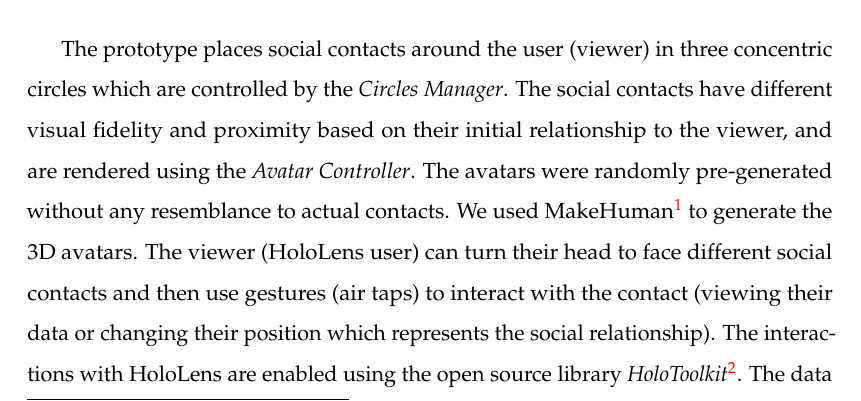
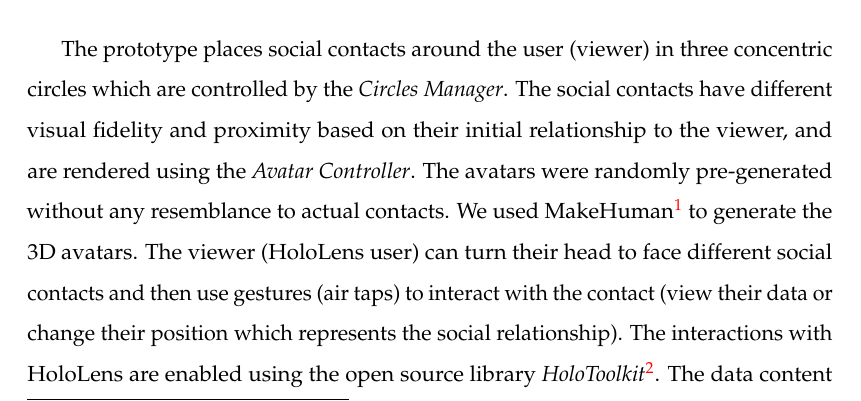
Before and after one commit to an83/Alaeddin-s-Thesis, a LaTeX thesis (main.tex, which reads Chapters/52-data.tex): part of page 84 of 137, cut so that both start at the same text. Compiled offline with pdfLaTeX.

Commit message:
Update on Overleaf.

```diff
--- a/Chapters/52-data.tex
+++ b/Chapters/52-data.tex
@@ -51,7 +51,7 @@ To explore using the social AR continuum metaphor for sharing data between socia
     \label{fig:data:system}
 \end{figure}
 
-The prototype places social contacts around the user (viewer) in three concentric circles which are controlled by the \textit{Circles Manager}. The social contacts have different visual fidelity and proximity based on their initial relationship to the viewer, and are rendered using the \textit{Avatar Controller}. The avatars were randomly pre-generated without any resemblance to actual contacts. We used MakeHuman\footnote{http://www.makehuman.org/} to generate the 3D avatars. The viewer (HoloLens user) can turn their head to face different social contacts and then use gestures (air taps) to interact with the contact (viewing their data or changing their position which represents the social relationship). The interactions with HoloLens are enabled using the open source library \textit{HoloToolkit}\footnote{https://github.com/Microsoft/MixedRealityToolkit-Unity}. The data content shared by the social contacts are controlled by the \textit{Data Controller} which determines which fidelity needs to be displayed based on the social relationship between the avatar and the viewer. The top-level \textit{Scenario Manager} defines the implementation needed for different conditions in the user study, including interaction with avatars, shared data and the concentric circles.
+The prototype places social contacts around the user (viewer) in three concentric circles which are controlled by the \textit{Circles Manager}. The social contacts have different visual fidelity and proximity based on their initial relationship to the viewer, and are rendered using the \textit{Avatar Controller}. The avatars were randomly pre-generated without any resemblance to actual contacts. We used MakeHuman\footnote{http://www.makehuman.org/} to generate the 3D avatars. The viewer (HoloLens user) can turn their head to face different social contacts and then use gestures (air taps) to interact with the contact (view their data or change their position which represents the social relationship). The interactions with HoloLens are enabled using the open source library \textit{HoloToolkit}\footnote{https://github.com/Microsoft/MixedRealityToolkit-Unity}. The data content shared by the social contacts are controlled by the \textit{Data Controller} which determines which fidelity needs to be displayed based on the social relationship between the avatar and the viewer. The top-level \textit{Scenario Manager} defines the implementation needed for different conditions in the user study, including interaction with avatars, shared data and the concentric circles.
 
 % =============================================================================
 \subsection{User Study}
```
